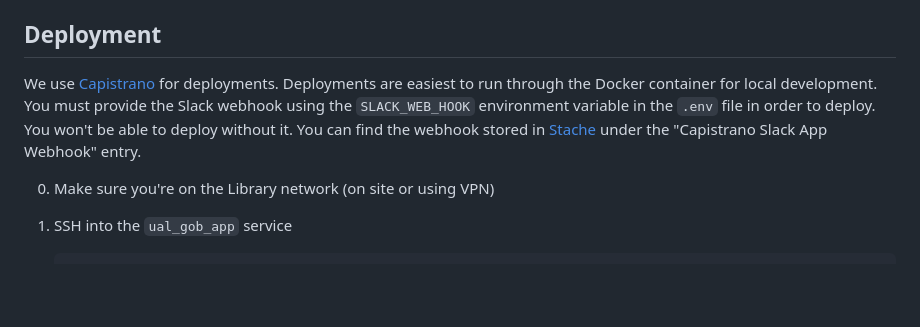
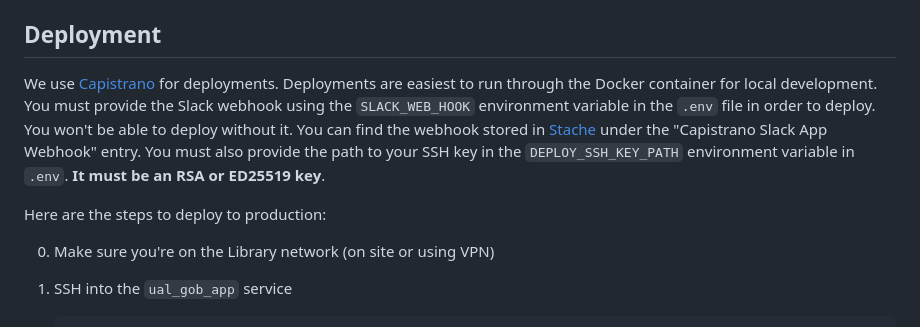
Before and after one commit to ualibraries/ual-geoblacklight, a Markdown page: README.md, the part around the change. Drawn GitHub-style; blank space fills up the shorter version.

Commit message:
Add deployment documentation regarding SSH keys refs #15628

```diff
--- a/README.md
+++ b/README.md
@@ -58,7 +58,9 @@ See the following URLs:
 
 ## Deployment
 
-We use [Capistrano](https://capistranorb.com/) for deployments. Deployments are easiest to run through the Docker container for local development. You must provide the Slack webhook using the `SLACK_WEB_HOOK` environment variable in the `.env` file in order to deploy. You won't be able to deploy without it. You can find the webhook stored in [Stache](https://stache.arizona.edu) under the "Capistrano Slack App Webhook" entry.
+We use [Capistrano](https://capistranorb.com/) for deployments. Deployments are easiest to run through the Docker container for local development. You must provide the Slack webhook using the `SLACK_WEB_HOOK` environment variable in the `.env` file in order to deploy. You won't be able to deploy without it. You can find the webhook stored in [Stache](https://stache.arizona.edu) under the "Capistrano Slack App Webhook" entry. You must also provide the path to your SSH key in the `DEPLOY_SSH_KEY_PATH` environment variable in `.env`. **It must be an RSA or ED25519 key**.
+
+Here are the steps to deploy to production:
 
 0. Make sure you're on the Library network (on site or using VPN)
 1. SSH into the `ual_gob_app` service
```
